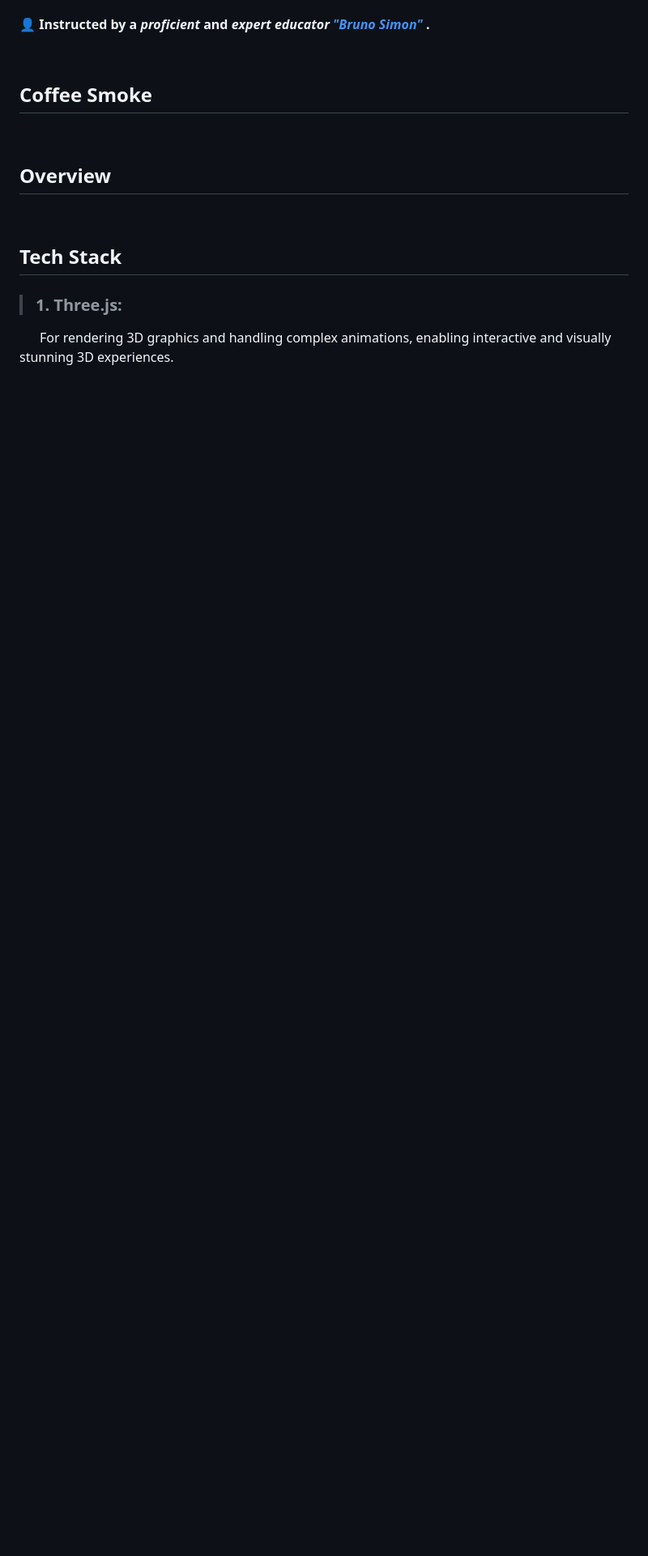
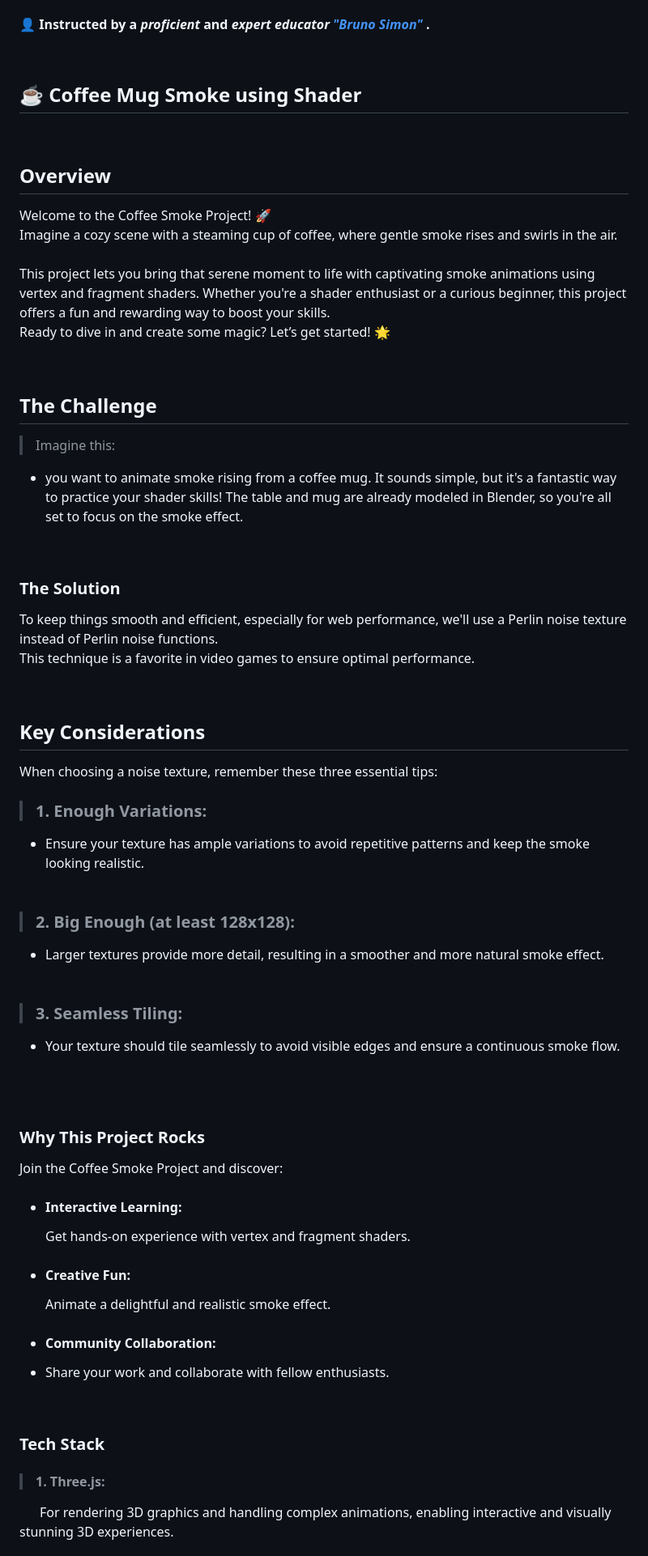
Before and after one commit to ShahramShakiba/Coffee-Smoke-p21, a Markdown page: README.md, the part around one of its changes. Shown at 81% size. Rendered like a GitHub page; blank space fills up the shorter version.

```diff
--- a/README.md
+++ b/README.md
@@ -10,7 +10,7 @@
  <br/>
 
 
-## Coffee Smoke
+## ☕️ Coffee Mug Smoke using Shader
 <!--------- Video --------->
 
 
@@ -18,11 +18,45 @@
 <br/>
 
 ## Overview
-
+Welcome to the Coffee Smoke Project! 🚀 <br/> Imagine a cozy scene with a steaming cup of coffee, where gentle smoke rises and swirls in the air. <br/> <br/> This project lets you bring that serene moment to life with captivating smoke animations using vertex and fragment shaders. Whether you're a shader enthusiast or a curious beginner, this project offers a fun and rewarding way to boost your skills. <br/> Ready to dive in and create some magic? Let’s get started! 🌟
 
 <br/>
 
+## The Challenge
+> Imagine this:
+  - you want to animate smoke rising from a coffee mug. It sounds simple, but it's a fantastic way to practice your shader skills! The table and mug are already modeled in Blender, so you're all set to focus on the smoke effect.
 
-## Tech Stack
-> ### 1. Three.js:  <br/>
+<br/>
+
+### The Solution
+To keep things smooth and efficient, especially for web performance, we'll use a Perlin noise texture instead of Perlin noise functions. <br/> This technique is a favorite in video games to ensure optimal performance.
+
+<br/>
+
+## Key Considerations
+When choosing a noise texture, remember these three essential tips:
+> ### 1. Enough Variations: <br/>
+  - Ensure your texture has ample variations to avoid repetitive patterns and keep the smoke looking realistic.<br/> <br/>
+
+> ### 2. Big Enough (at least 128x128): <br/>
+  - Larger textures provide more detail, resulting in a smoother and more natural smoke effect.<br/> <br/>
+
+> ### 3. Seamless Tiling: <br/>
+  - Your texture should tile seamlessly to avoid visible edges and ensure a continuous smoke flow.<br/> <br/>
+
+<br/>
+
+### Why This Project Rocks
+Join the Coffee Smoke Project and discover:
+  - #### Interactive Learning:
+    Get hands-on experience with vertex and fragment shaders.
+  - #### Creative Fun:
+    Animate a delightful and realistic smoke effect.
+  - #### Community Collaboration:
+  - Share your work and collaborate with fellow enthusiasts.
+
+<br/>
+
+### Tech Stack
+> #### 1. Three.js:  <br/>
 &nbsp;&nbsp;&nbsp;&nbsp;&nbsp; For rendering 3D graphics and handling complex animations, enabling interactive and visually stunning 3D experiences.
```
Also changed, not shown: other parts of README.md (+34 -12 lines).
